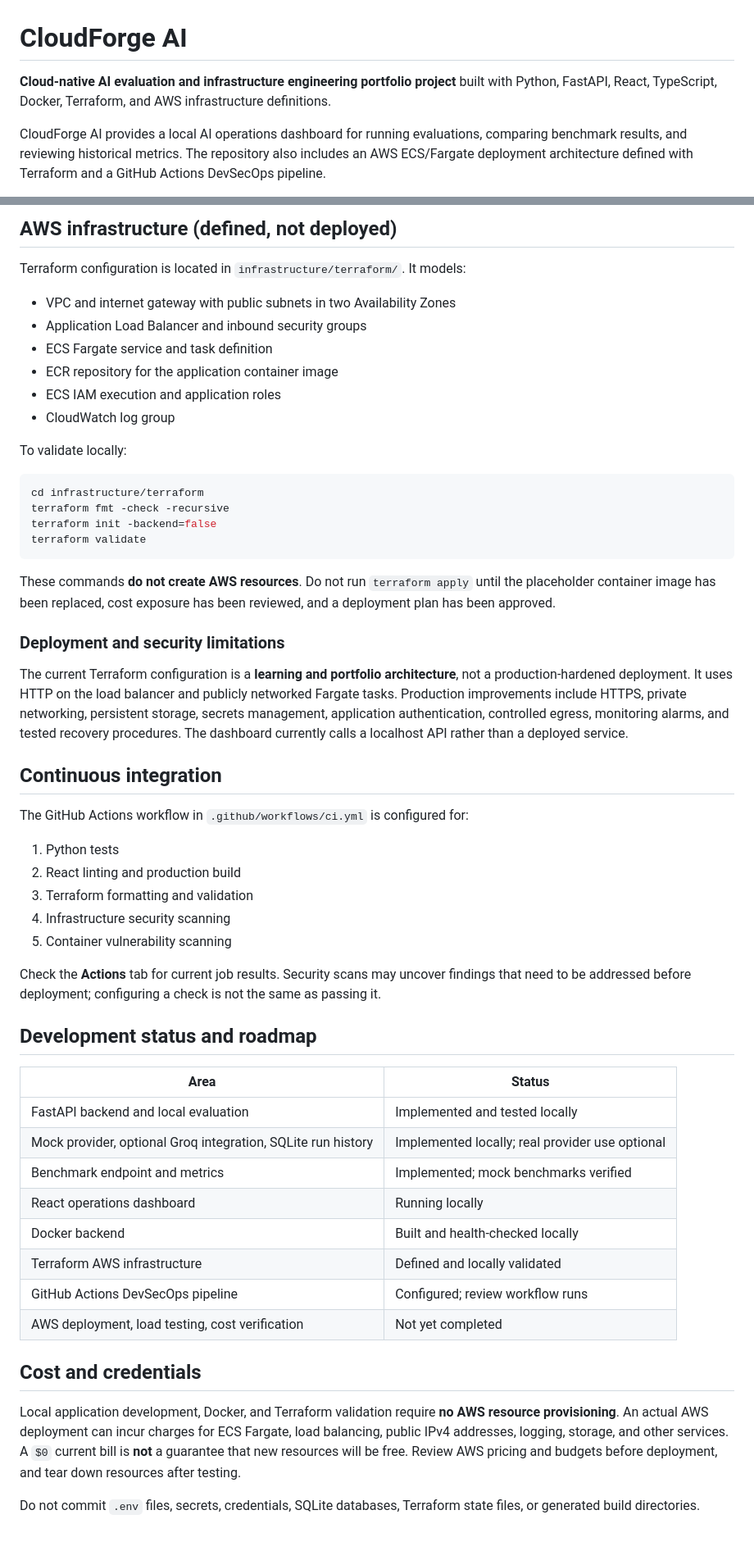
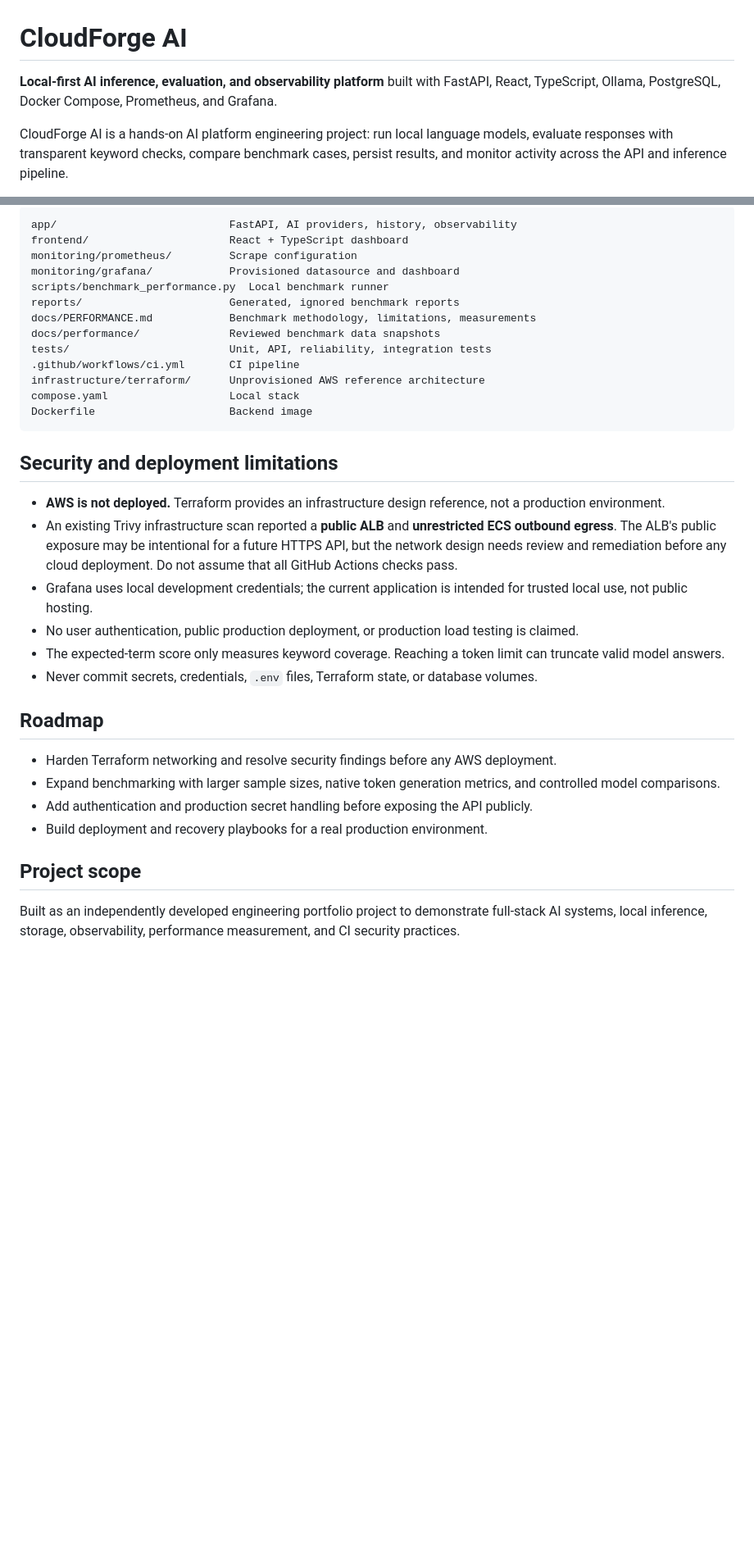
Before and after one commit to jonathanprogram2/CloudForge-AI, a Markdown page: README.md, 2 parts joined by grey strips. Shown at 82% size. Rendered like a GitHub page; blank space fills up the shorter version.

````diff
--- a/README.md
+++ b/README.md
@@ -1,6 +1,6 @@
 # CloudForge AI
 
-**Cloud-native AI evaluation and infrastructure engineering portfolio project** built with Python, FastAPI, React, TypeScript, Docker, Terraform, and AWS infrastructure definitions.
+**Local-first AI inference, evaluation, and observability platform** built with FastAPI, React, TypeScript, Ollama, PostgreSQL, Docker Compose, Prometheus, and Grafana.
 
-CloudForge AI provides a local AI operations dashboard for running evaluations, comparing benchmark results, and reviewing historical metrics. The repository also includes an AWS ECS/Fargate deployment architecture defined with Terraform and a GitHub Actions DevSecOps pipeline.
+CloudForge AI is a hands-on AI platform engineering project: run local language models, evaluate responses with transparent keyword checks, compare benchmark cases, persist results, and monitor activity across the API and inference pipeline.
 
@@ -147,57 +178,36 @@ Open http://127.0.0.1:8002/health to check the container.
 
-## AWS infrastructure (defined, not deployed)
-
-Terraform configuration is located in `infrastructure/terraform/`. It models:
-
-- VPC and internet gateway with public subnets in two Availability Zones
-- Application Load Balancer and inbound security groups
-- ECS Fargate service and task definition
-- ECR repository for the application container image
-- ECS IAM execution and application roles
-- CloudWatch log group
-
-To validate locally:
-
-```powershell
-cd infrastructure/terraform
-terraform fmt -check -recursive
-terraform init -backend=false
-terraform validate
+```text
+app/                           FastAPI, AI providers, history, observability
+frontend/                      React + TypeScript dashboard
+monitoring/prometheus/         Scrape configuration
+monitoring/grafana/            Provisioned datasource and dashboard
+scripts/benchmark_performance.py  Local benchmark runner
+reports/                       Generated, ignored benchmark reports
+docs/PERFORMANCE.md            Benchmark methodology, limitations, measurements
+docs/performance/              Reviewed benchmark data snapshots
+tests/                         Unit, API, reliability, integration tests
+.github/workflows/ci.yml       CI pipeline
+infrastructure/terraform/      Unprovisioned AWS reference architecture
+compose.yaml                   Local stack
+Dockerfile                     Backend image
 ```
 
-These commands **do not create AWS resources**. Do not run `terraform apply` until the placeholder container image has been replaced, cost exposure has been reviewed, and a deployment plan has been approved.
+## Security and deployment limitations
 
-### Deployment and security limitations
+- **AWS is not deployed.** Terraform provides an infrastructure design reference, not a production environment.
+- An existing Trivy infrastructure scan reported a **public ALB** and **unrestricted ECS outbound egress**. The ALB's public exposure may be intentional for a future HTTPS API, but the network design needs review and remediation before any cloud deployment. Do not assume that all GitHub Actions checks pass.
+- Grafana uses local development credentials; the current application is intended for trusted local use, not public hosting.
+- No user authentication, public production deployment, or production load testing is claimed.
+- The expected-term score only measures keyword coverage. Reaching a token limit can truncate valid model answers.
+- Never commit secrets, credentials, `.env` files, Terraform state, or database volumes.
 
-The current Terraform configuration is a **learning and portfolio architecture**, not a production-hardened deployment. It uses HTTP on the load balancer and publicly networked Fargate tasks. Production improvements include HTTPS, private networking, persistent storage, secrets management, application authentication, controlled egress, monitoring alarms, and tested recovery procedures. The dashboard currently calls a localhost API rather than a deployed service.
+## Roadmap
 
-## Continuous integration
+- Harden Terraform networking and resolve security findings before any AWS deployment.
+- Expand benchmarking with larger sample sizes, native token generation metrics, and controlled model comparisons.
+- Add authentication and production secret handling before exposing the API publicly.
+- Build deployment and recovery playbooks for a real production environment.
 
-The GitHub Actions workflow in `.github/workflows/ci.yml` is configured for:
+## Project scope
 
-1. Python tests
-2. React linting and production build
-3. Terraform formatting and validation
-4. Infrastructure security scanning
-5. Container vulnerability scanning
-
-Check the **Actions** tab for current job results. Security scans may uncover findings that need to be addressed before deployment; configuring a check is not the same as passing it.
-
-## Development status and roadmap
-
-| Area                                                         | Status                                          |
-| ------------------------------------------------------------ | ----------------------------------------------- |
-| FastAPI backend and local evaluation                         | Implemented and tested locally                  |
-| Mock provider, optional Groq integration, SQLite run history | Implemented locally; real provider use optional |
-| Benchmark endpoint and metrics                               | Implemented; mock benchmarks verified           |
-| React operations dashboard                                   | Running locally                                 |
-| Docker backend                                               | Built and health-checked locally                |
-| Terraform AWS infrastructure                                 | Defined and locally validated                   |
-| GitHub Actions DevSecOps pipeline                            | Configured; review workflow runs                |
-| AWS deployment, load testing, cost verification              | Not yet completed                               |
-
-## Cost and credentials
-
-Local application development, Docker, and Terraform validation require **no AWS resource provisioning**. An actual AWS deployment can incur charges for ECS Fargate, load balancing, public IPv4 addresses, logging, storage, and other services. A `$0` current bill is **not** a guarantee that new resources will be free. Review AWS pricing and budgets before deployment, and tear down resources after testing.
-
-Do not commit `.env` files, secrets, credentials, SQLite databases, Terraform state files, or generated build directories.
+Built as an independently developed engineering portfolio project to demonstrate full-stack AI systems, local inference, storage, observability, performance measurement, and CI security practices.
````
Also changed, not shown: other parts of README.md (+139 -108 lines), docs/ARCHITECTURE.md (added, +43 -0 lines), docs/screenshots/benchmark-lab.png (added), docs/screenshots/dashboard.png (added), docs/screenshots/github-actions.png (added), docs/screenshots/grafana.png (added).
